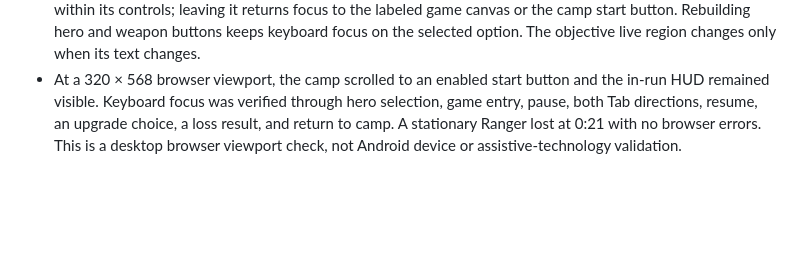
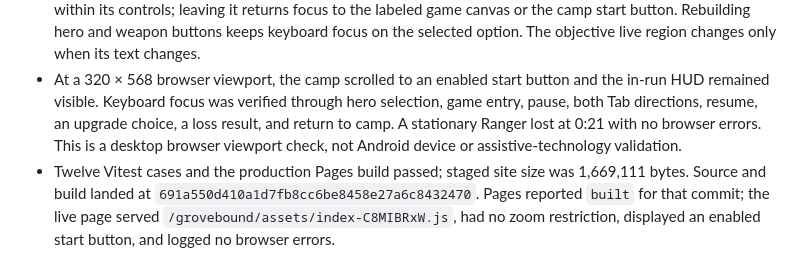
Before and after one commit to dsschiff/grovebound, a Markdown page: WORKLOG.md, the part around the change. GitHub-like rendering; blank space fills up the shorter version.

Commit message:
Record live accessibility release

```diff
--- a/WORKLOG.md
+++ b/WORKLOG.md
@@ -57,3 +57,4 @@
 - Removed the viewport zoom restriction, enlarged the pause target to 44 × 44 CSS pixels, and made the games hub link a 44-pixel-high target. The camp now states keyboard controls alongside touch controls.
 - The upgrade, pause, and result panels now expose named dialogs. Opening one focuses its heading; Tab stays within its controls; leaving it returns focus to the labeled game canvas or the camp start button. Rebuilding hero and weapon buttons keeps keyboard focus on the selected option. The objective live region changes only when its text changes.
 - At a 320 × 568 browser viewport, the camp scrolled to an enabled start button and the in-run HUD remained visible. Keyboard focus was verified through hero selection, game entry, pause, both Tab directions, resume, an upgrade choice, a loss result, and return to camp. A stationary Ranger lost at 0:21 with no browser errors. This is a desktop browser viewport check, not Android device or assistive-technology validation.
+- Twelve Vitest cases and the production Pages build passed; staged site size was 1,669,111 bytes. Source and build landed at `691a550d410a1d7fb8cc6be8458e27a6c8432470`. Pages reported `built` for that commit; the live page served `/grovebound/assets/index-C8MIBRxW.js`, had no zoom restriction, displayed an enabled start button, and logged no browser errors.
```
